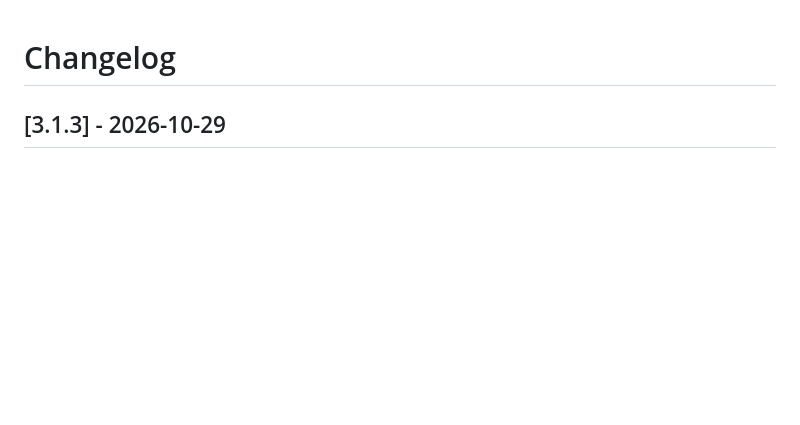
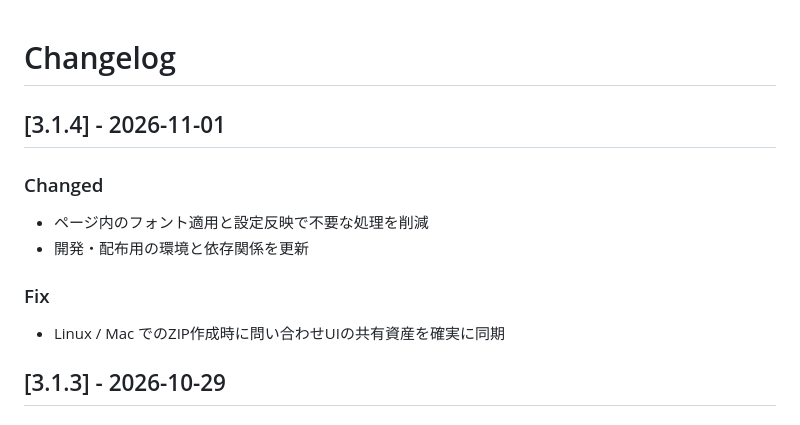
Before and after one commit to 1llum1n4t1s/ReplaceFontSelect, a Markdown page: changelog/notosans.md, the part around the change. Rendered like a GitHub page; blank space fills up the shorter version.

```diff
--- a/changelog/notosans.md
+++ b/changelog/notosans.md
@@ -1,4 +1,13 @@
 # Changelog
+
+## [3.1.4] - 2026-11-01
+
+### Changed
+- ページ内のフォント適用と設定反映で不要な処理を削減
+- 開発・配布用の環境と依存関係を更新
+
+### Fix
+- Linux / Mac でのZIP作成時に問い合わせUIの共有資産を確実に同期
 
 ## [3.1.3] - 2026-10-29
 
```
Also changed, not shown: README.md (+1 -1 lines), changelog/default.md (+9 -0 lines).
